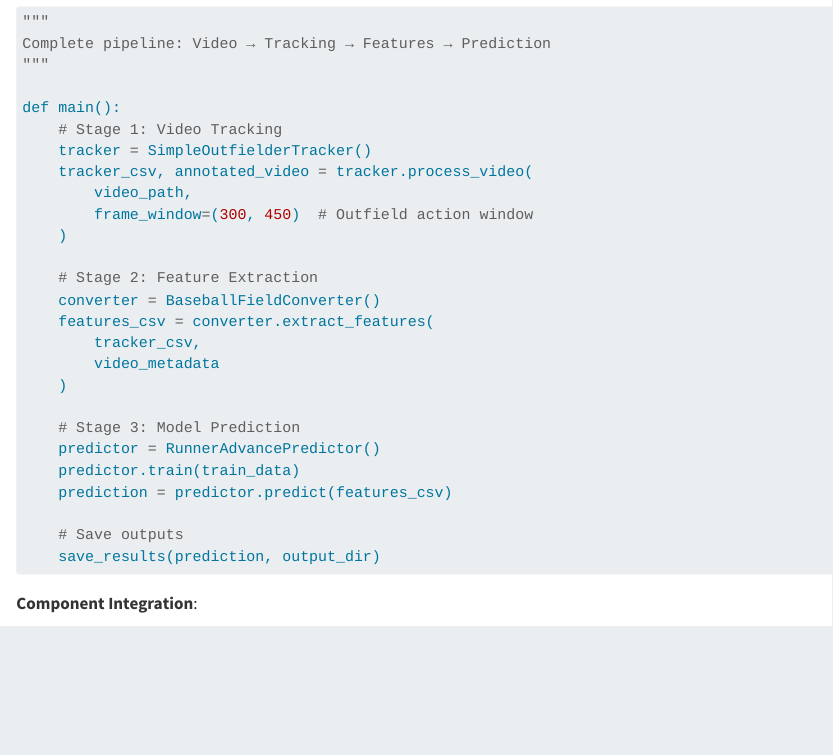
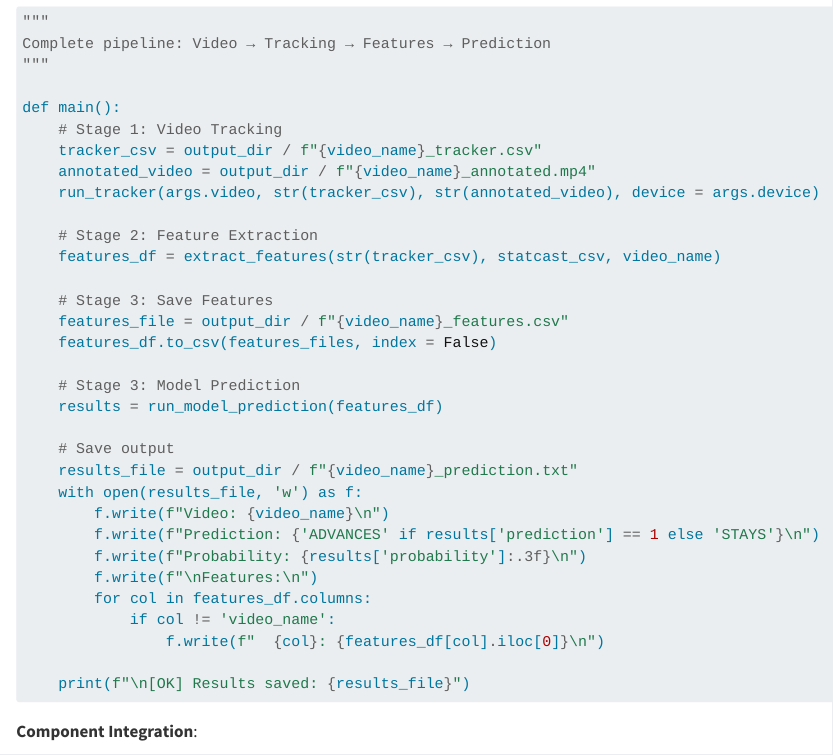
Before and after one commit to Keaton-Ruthardt/AIBaseballProject, a Quarto document (book/week4.qmd): the page in a window 1100 px wide, from 510 px down. Rendered offline with R 4.5, knitr and Pandoc in place of Quarto, with nearby package versions.

Commit message:
Update week4.qmd
Updated week 4 with my code

````diff
--- a/book/week4.qmd
+++ b/book/week4.qmd
@@ -28,26 +28,32 @@ Complete pipeline: Video → Tracking → Features → Prediction
 
 def main():
     # Stage 1: Video Tracking
-    tracker = SimpleOutfielderTracker()
-    tracker_csv, annotated_video = tracker.process_video(
-        video_path,
-        frame_window=(300, 450)  # Outfield action window
-    )
+    tracker_csv = output_dir / f"{video_name}_tracker.csv"
+    annotated_video = output_dir / f"{video_name}_annotated.mp4"
+    run_tracker(args.video, str(tracker_csv), str(annotated_video), device = args.device)
 
     # Stage 2: Feature Extraction
-    converter = BaseballFieldConverter()
-    features_csv = converter.extract_features(
-        tracker_csv,
-        video_metadata
-    )
+    features_df = extract_features(str(tracker_csv), statcast_csv, video_name)
+
+    # Stage 3: Save Features
+    features_file = output_dir / f"{video_name}_features.csv"
+    features_df.to_csv(features_files, index = False)
 
     # Stage 3: Model Prediction
-    predictor = RunnerAdvancePredictor()
-    predictor.train(train_data)
-    prediction = predictor.predict(features_csv)
+    results = run_model_prediction(features_df)
 
-    # Save outputs
-    save_results(prediction, output_dir)
+    # Save output
+    results_file = output_dir / f"{video_name}_prediction.txt"
+    with open(results_file, 'w') as f:
+        f.write(f"Video: {video_name}\n")
+        f.write(f"Prediction: {'ADVANCES' if results['prediction'] == 1 else 'STAYS'}\n")
+        f.write(f"Probability: {results['probability']:.3f}\n")
+        f.write(f"\nFeatures:\n")
+        for col in features_df.columns:
+            if col != 'video_name':
+                f.write(f"  {col}: {features_df[col].iloc[0]}\n")
+
+    print(f"\n[OK] Results saved: {results_file}")
 ```
 
 **Component Integration**:
````
